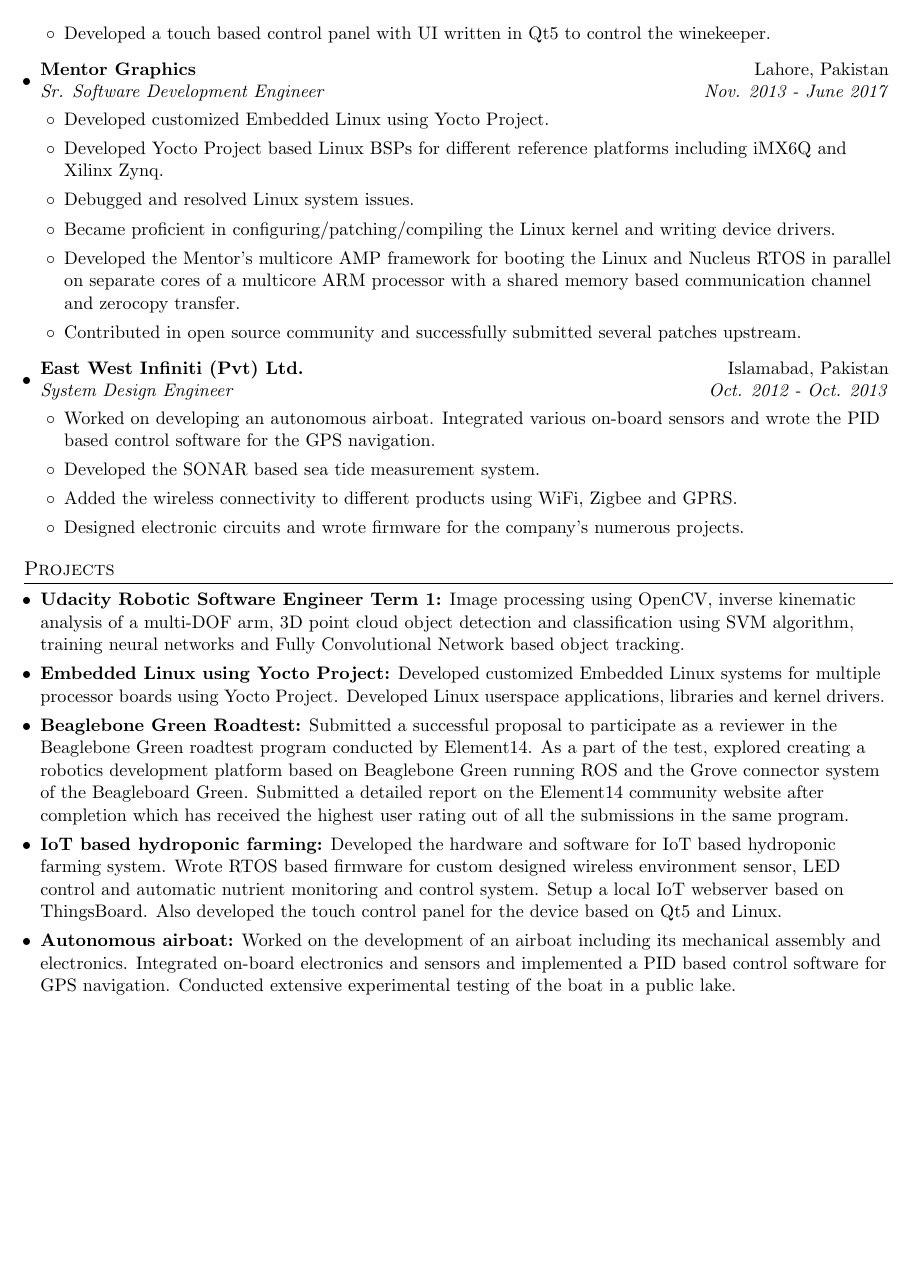
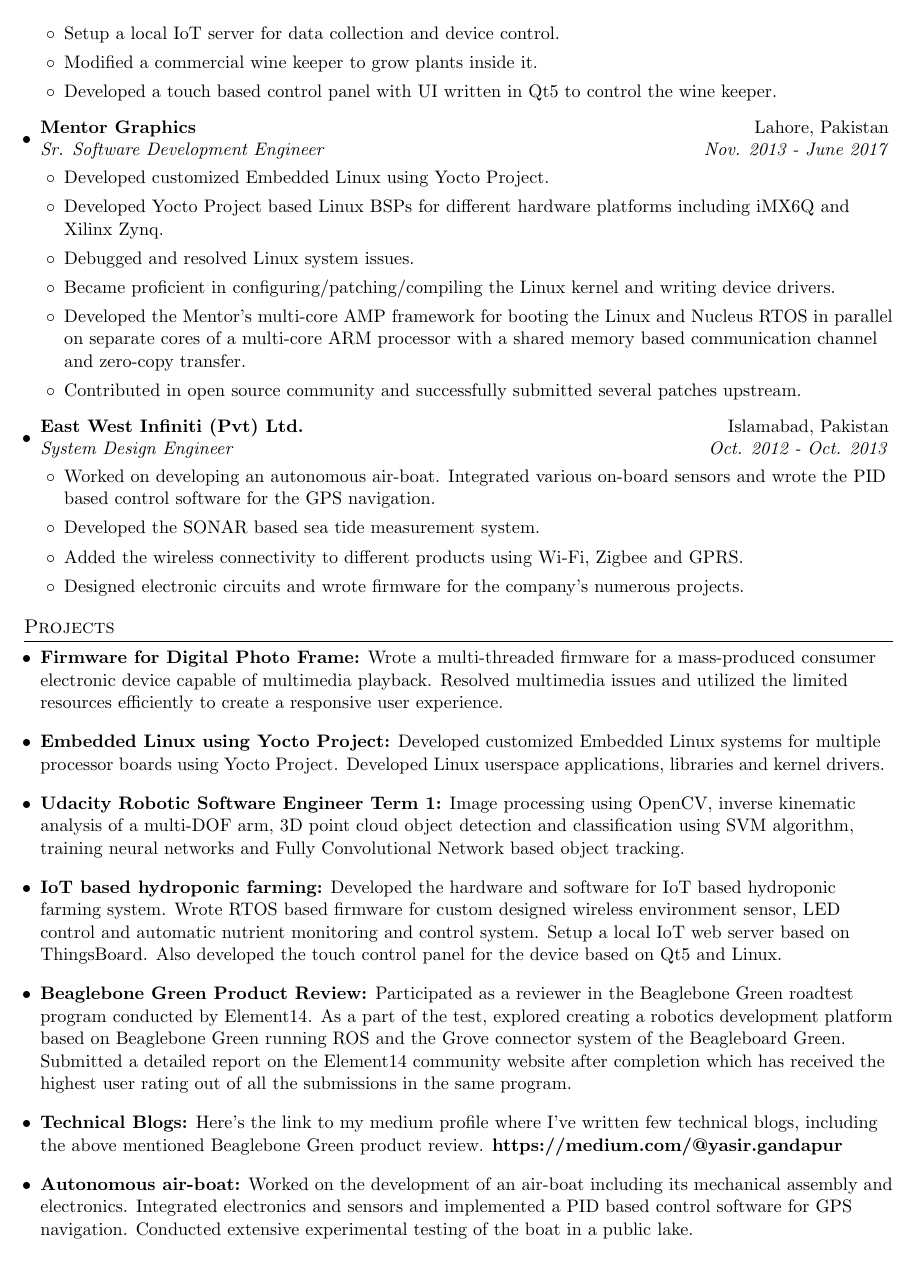
Before and after one commit to mykhani/resume, a LaTeX CV (resume_ykhan_v1.tex): page 2 of 2. Compiled offline with pdfLaTeX.

Commit message:
Some updates
Signed-off-by: Yasir Khan <yasir.khan@nixplay.com>

```diff
--- a/resume_ykhan_v1.tex
+++ b/resume_ykhan_v1.tex
@@ -65,7 +65,7 @@
 \newcommand{\project}[2] {
     \listitemone
     \textbf{#1} #2
-    \vspace{-5pt}
+    \vspace{1pt}
 }
 
 \newcommand{\cert}[2] {
@@ -189,3 +188,4 @@
 	        \listitemtwo
 	            Developed the firmware for LED based grow lights.
 	        \listitemtwo
+	            Setup a local IoT server for data collection and
@@ -193,9 +192,9 @@
 	            device control.
 	        \listitemtwo
-	            Modified a commercial winekeeper to grow plants inside it.
+	            Modified a commercial wine keeper to grow plants inside it.
 	        \listitemtwo
 	            Developed a touch based control panel with UI written
-	            in Qt5 to control the winekeeper.
+	            in Qt5 to control the wine keeper.
 	    \end{itemize}
 
 \listitemone
@@ -206,7 +205,7 @@
 	            Developed customized Embedded Linux using Yocto Project.
 	        \listitemtwo
 	            Developed Yocto Project based Linux BSPs for
-	            different reference platforms including iMX6Q and
+	            different hardware platforms including iMX6Q and
 	            Xilinx Zynq.
             \listitemtwo
                 Debugged and resolved Linux system issues.
@@ -214,11 +213,11 @@
                 Became proficient in configuring/patching/compiling
                 the Linux kernel and writing device drivers.
             \listitemtwo
-                Developed the Mentor's multicore AMP framework for
+                Developed the Mentor's multi-core AMP framework for
                 booting the Linux and Nucleus RTOS in parallel on
-                separate cores of a multicore ARM processor with a
+                separate cores of a multi-core ARM processor with a
                 shared memory based communication channel and
-                zerocopy transfer.
+                zero-copy transfer.
             \listitemtwo
                 Contributed in open source community and successfully
                 submitted several patches upstream.
@@ -229,14 +228,14 @@
         {System Design Engineer}{Oct. 2012 - Oct. 2013}
 	    \begin{itemize}[leftmargin=0.2in]
 	        \listitemtwo
-	            Worked on developing an autonomous airboat.
+	            Worked on developing an autonomous air-boat.
 	            Integrated various on-board sensors and wrote the PID
 	            based control software for the GPS navigation.
 	        \listitemtwo
 	            Developed the SONAR based sea tide measurement system.
 	        \listitemtwo
 	            Added the wireless connectivity to different
-	            products using WiFi, Zigbee and GPRS.
+	            products using Wi-Fi, Zigbee and GPRS.
 	        \listitemtwo
 	            Designed electronic circuits and wrote firmware
 	            for the company's numerous projects.
@@ -250,11 +249,8 @@
 % Projects
 \section{Projects}
 \liststart
-\project{Udacity Robotic Software Engineer Term 1:}
-        {Image processing using OpenCV, inverse kinematic analysis
-         of a multi-DOF arm, 3D point cloud object detection and
-         classification using SVM algorithm, training neural networks
-         and Fully Convolutional Network based object tracking.}
+\project{Firmware for Digital Photo Frame:}
+        {Wrote a multi-threaded firmware for a mass-produced consumer electronic device capable of multimedia playback. Resolved multimedia issues and utilized the limited resources efficiently to create a responsive user experience.}
 
 \project{Embedded Linux using Yocto Project:}
         {Developed customized Embedded Linux systems for
@@ -262,8 +258,23 @@
          Developed Linux user­space applications, libraries and
          kernel drivers.}
 
-\project{Beaglebone Green Roadtest:}
-        {Submitted a successful proposal to participate as a reviewer
+\project{Udacity Robotic Software Engineer Term 1:}
+        {Image processing using OpenCV, inverse kinematic analysis
+         of a multi-DOF arm, 3D point cloud object detection and
+         classification using SVM algorithm, training neural networks
+         and Fully Convolutional Network based object tracking.}
+
+\project{IoT based hydroponic farming:}
+        {Developed the hardware and software for IoT based
+         hydroponic farming system. Wrote RTOS based firmware
+         for custom designed wireless environment sensor,
+         LED control and automatic nutrient monitoring and control
+         system. Setup a local IoT web server based on ThingsBoard.
+         Also developed the touch control panel for the device based
+         on Qt5 and Linux.}
+
+\project{Beaglebone Green Product Review:}
+        {Participated as a reviewer
          in the Beaglebone Green roadtest program conducted by Element14.
          As a part of the test, explored creating a robotics development
          platform based on Beaglebone Green running ROS and the Grove
@@ -272,18 +283,12 @@
          completion which has received the highest user rating out of
          all the submissions in the same program.}
 
-\project{IoT based hydroponic farming:}
-        {Developed the hardware and software for IoT based
-         hydroponic farming system. Wrote RTOS based firmware
-         for custom designed wireless environment sensor,
-         LED control and automatic nutrient monitoring and control
-         system. Setup a local IoT webserver based on ThingsBoard.
-         Also developed the touch control panel for the device based
-         on Qt5 and Linux.}
+\project {Technical Blogs:}
+         {Here's the link to my medium profile where I've written few technical blogs, including the above mentioned Beaglebone Green product review. \textbf {https://medium.com/@yasir.gandapur}}
 
-\project{Autonomous airboat:}
-        {Worked on the development of an airboat including its mechanical
-         assembly and electronics. Integrated on-­board electronics
+\project{Autonomous air-boat:}
+        {Worked on the development of an air-boat including its mechanical
+         assembly and electronics. Integrated electronics
          and sensors and implemented a PID based control software
          for GPS navigation. Conducted extensive experimental testing
          of the boat in a public lake.}
```
Also changed, not shown: resume_ykhan_v1.pdf, resume_ykhan_v1.tex (42 more changed lines).
